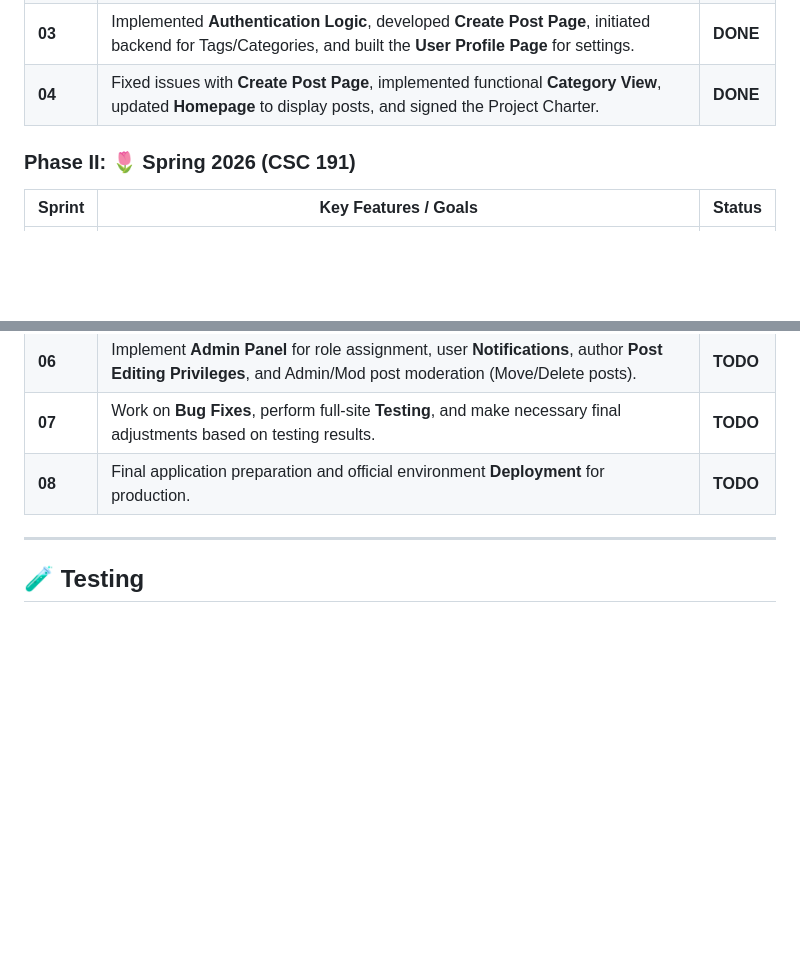
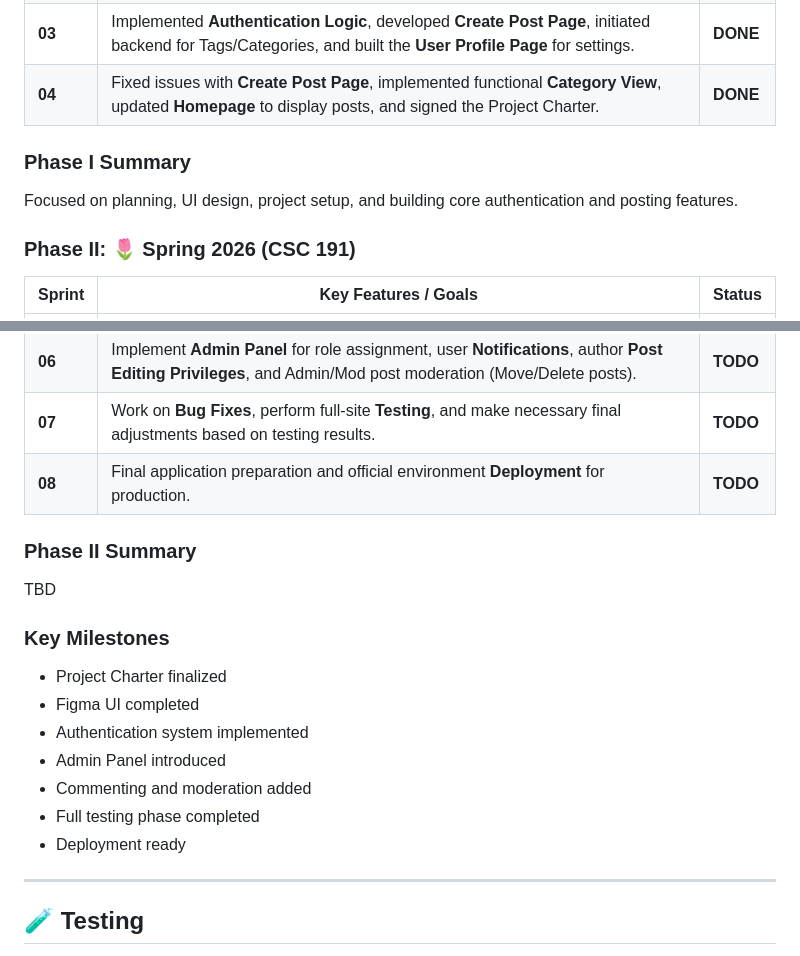
Before and after one commit to MaxShkrabak/OWP-Forum, a Markdown page: README.md, 2 parts joined by grey strips. Drawn GitHub-style; blank space fills up the shorter version.

Commit message:
timeline
Timeline section check and update

```diff
--- a/README.md
+++ b/README.md
@@ -236,6 +236,10 @@ This timeline tracks our project's progress across CSC 190 and CSC 191
 | **03** | Implemented **Authentication Logic**, developed **Create Post Page**, initiated backend for Tags/Categories, and built the **User Profile Page** for settings. | **DONE** |
 | **04** | Fixed issues with **Create Post Page**, implemented functional **Category View**, updated **Homepage** to display posts, and signed the Project Charter. | **DONE** |
 
+### Phase I Summary
+Focused on planning, UI design, project setup, and building core authentication and posting features.
+
+
 ### Phase II: 🌷 Spring 2026 (CSC 191)
 
 | Sprint | Key Features / Goals | Status |
@@ -244,6 +248,18 @@ This timeline tracks our project's progress across CSC 190 and CSC 191
 | **06** | Implement **Admin Panel** for role assignment, user **Notifications**, author **Post Editing Privileges**, and Admin/Mod post moderation (Move/Delete posts). | **TODO** |
 | **07** | Work on **Bug Fixes**, perform full-site **Testing**, and make necessary final adjustments based on testing results. | **TODO** |
 | **08** | Final application preparation and official environment **Deployment** for production. | **TODO** |
+
+### Phase II Summary
+TBD
+
+### Key Milestones
+- Project Charter finalized
+- Figma UI completed
+- Authentication system implemented
+- Admin Panel introduced
+- Commenting and moderation added
+- Full testing phase completed
+- Deployment ready
 
 ---
 
```
